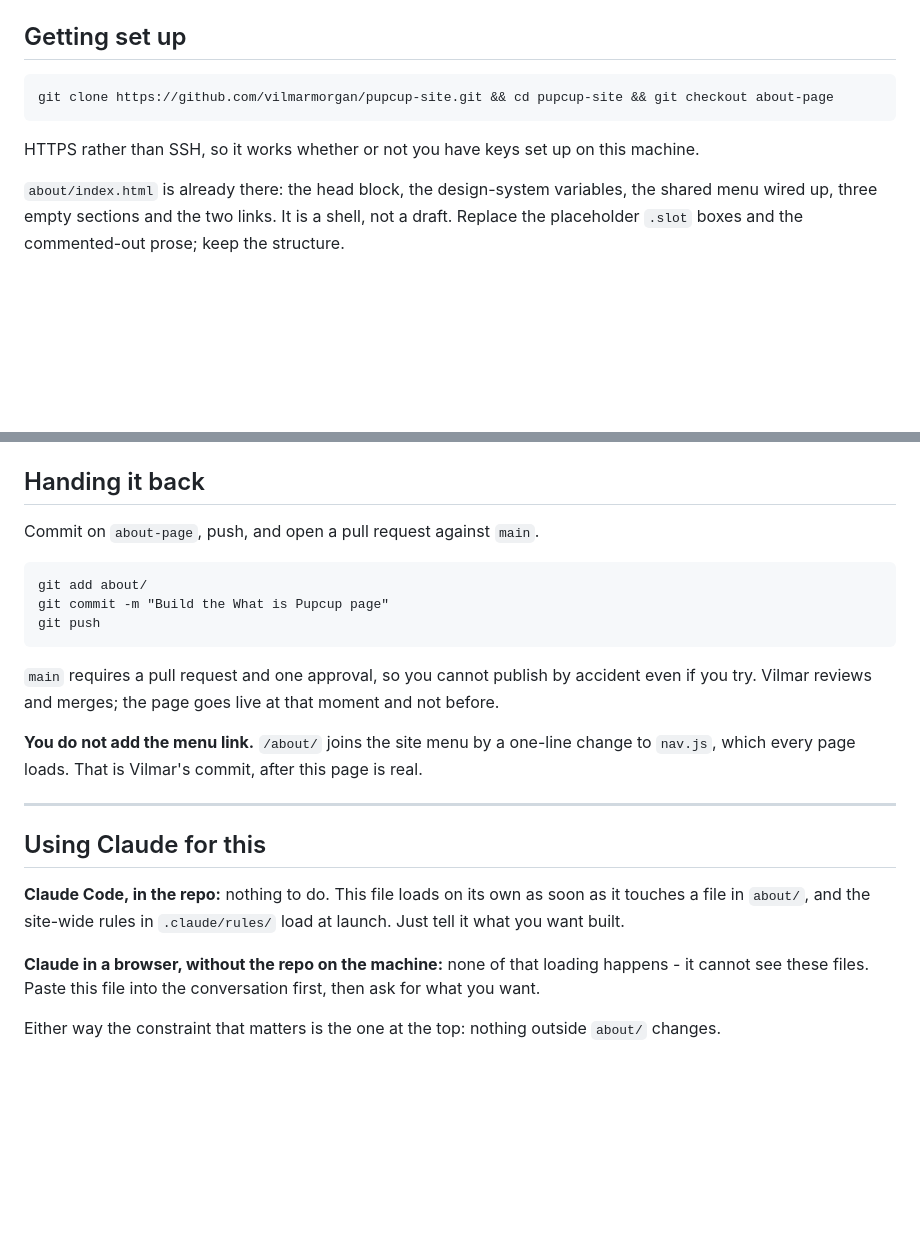
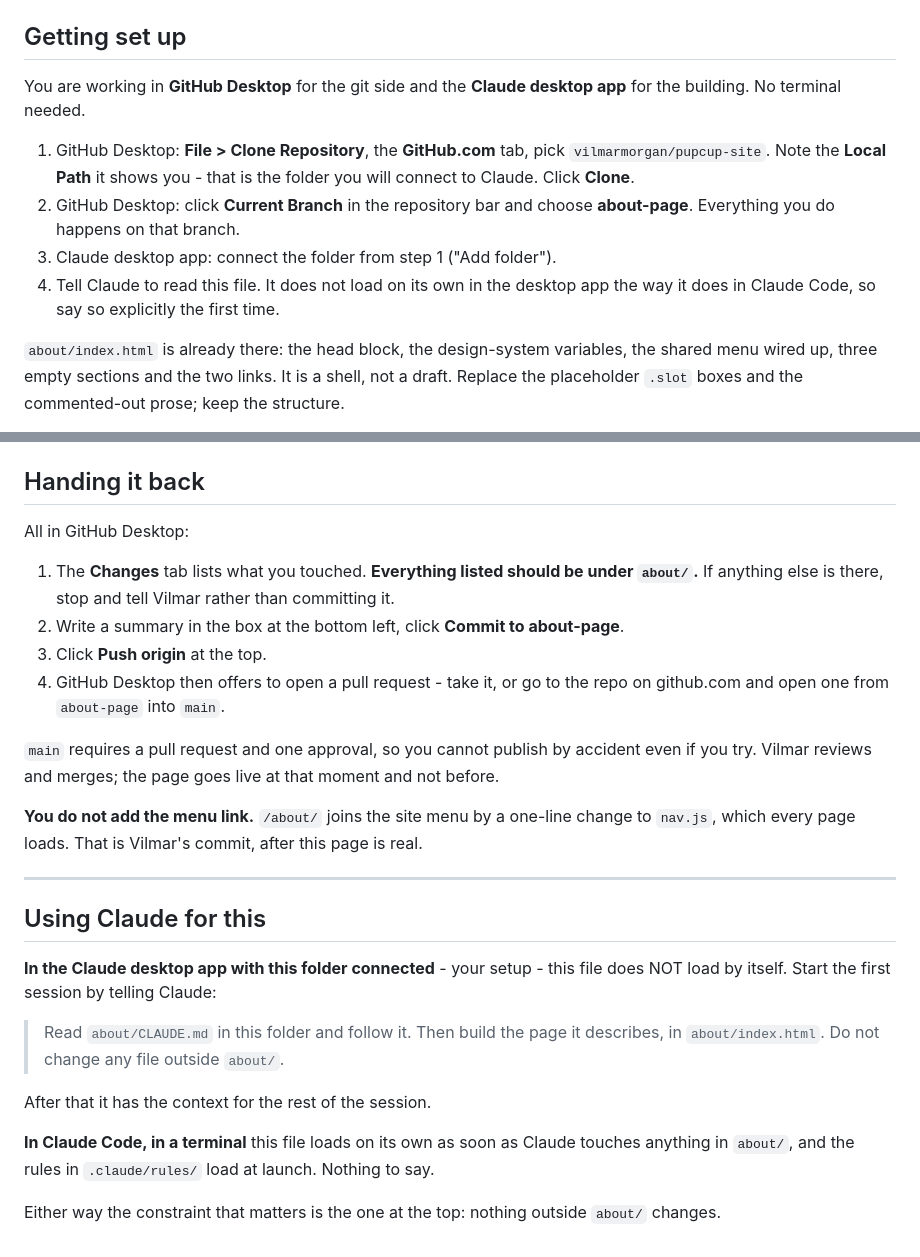
Before and after one commit to vilmarmorgan/pupcup-site, a Markdown page: about/CLAUDE.md, 2 parts joined by grey strips. GitHub-like rendering; blank space fills up the shorter version.

Commit message:
Rewrite the brief for Joel's actual setup: GitHub Desktop + Claude desktop
It assumed a terminal and Claude Code. Joel is using the Claude desktop app
with a connected folder, which is a different surface in the one way that
matters: this file does NOT load by itself there.

That is checked rather than assumed. Claude Code's docs say a subdirectory's
CLAUDE.md loads "once Claude reads, writes, or edits another file in that
subdirectory", but they describe Claude Code; the Cowork and CLAUDE.md
support articles do not cover a connected folder in the desktop app either
way. The evidence is first-hand: this session IS the desktop app with
folders connected, and pupcup-site/CLAUDE.md was not in context until it was
read with a tool call.

So the brief now says plainly that the first session has to be told to read
it, and gives the one sentence to say. Claiming it loads itself would have
left Joel building with none of this in context and no sign anything was
missing.

Setup and hand-back are GitHub Desktop, with the labels taken from GitHub's
current docs rather than memory: File > Clone Repository, the GitHub.com
tab, Local Path, Clone; Current Branch to switch; Commit to about-page, then
Push origin. No terminal anywhere, because requiring one would have meant
HTTPS push credentials, which is a wall at the end of the job rather than
the start.

Co-Authored-By: Claude Opus 5 <noreply@anthropic.com>
Claude-Session: https://claude.ai/code/session_017qHR7ngCHNtyJUq7awcFMd

```diff
--- a/about/CLAUDE.md
+++ b/about/CLAUDE.md
@@ -41,10 +41,17 @@ explaining a turn, you have drifted.
 
 ## Getting set up
 
-    git clone https://github.com/vilmarmorgan/pupcup-site.git && cd pupcup-site && git checkout about-page
+You are working in **GitHub Desktop** for the git side and the **Claude
+desktop app** for the building. No terminal needed.
 
-HTTPS rather than SSH, so it works whether or not you have keys set up on
-this machine.
+1. GitHub Desktop: **File > Clone Repository**, the **GitHub.com** tab, pick
+   `vilmarmorgan/pupcup-site`. Note the **Local Path** it shows you - that is
+   the folder you will connect to Claude. Click **Clone**.
+2. GitHub Desktop: click **Current Branch** in the repository bar and choose
+   **about-page**. Everything you do happens on that branch.
+3. Claude desktop app: connect the folder from step 1 ("Add folder").
+4. Tell Claude to read this file. It does not load on its own in the desktop
+   app the way it does in Claude Code, so say so explicitly the first time.
 
 `about/index.html` is already there: the head block, the design-system
 variables, the shared menu wired up, three empty sections and the two links.
@@ -102,11 +109,16 @@ Anything listed that is not under `about/` should not be in the commit.
 
 ## Handing it back
 
-Commit on `about-page`, push, and open a pull request against `main`.
+All in GitHub Desktop:
 
-    git add about/
-    git commit -m "Build the What is Pupcup page"
-    git push
+1. The **Changes** tab lists what you touched. **Everything listed should be
+   under `about/`.** If anything else is there, stop and tell Vilmar rather
+   than committing it.
+2. Write a summary in the box at the bottom left, click **Commit to
+   about-page**.
+3. Click **Push origin** at the top.
+4. GitHub Desktop then offers to open a pull request - take it, or go to the
+   repo on github.com and open one from `about-page` into `main`.
 
 `main` requires a pull request and one approval, so you cannot publish by
 accident even if you try. Vilmar reviews and merges; the page goes live at
@@ -120,13 +132,17 @@ this page is real.
 
 ## Using Claude for this
 
-**Claude Code, in the repo:** nothing to do. This file loads on its own as
-soon as it touches a file in `about/`, and the site-wide rules in
-`.claude/rules/` load at launch. Just tell it what you want built.
+**In the Claude desktop app with this folder connected** - your setup - this
+file does NOT load by itself. Start the first session by telling Claude:
 
-**Claude in a browser, without the repo on the machine:** none of that
-loading happens - it cannot see these files. Paste this file into the
-conversation first, then ask for what you want.
+> Read `about/CLAUDE.md` in this folder and follow it. Then build the page it
+> describes, in `about/index.html`. Do not change any file outside `about/`.
+
+After that it has the context for the rest of the session.
+
+**In Claude Code, in a terminal** this file loads on its own as soon as
+Claude touches anything in `about/`, and the rules in `.claude/rules/` load
+at launch. Nothing to say.
 
 Either way the constraint that matters is the one at the top: nothing
 outside `about/` changes.
```
